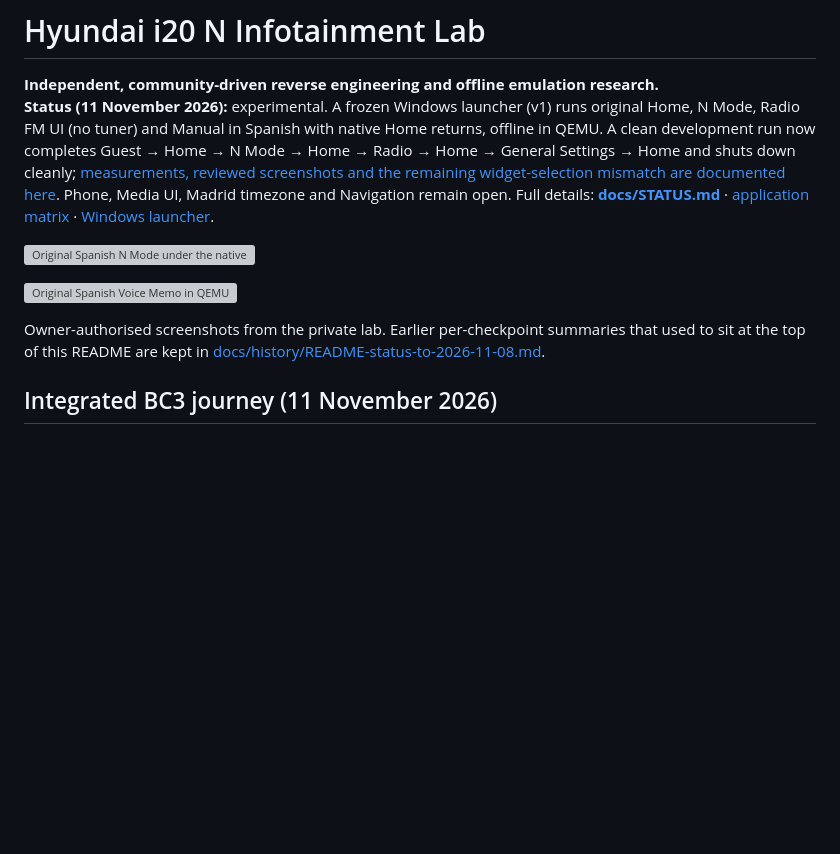
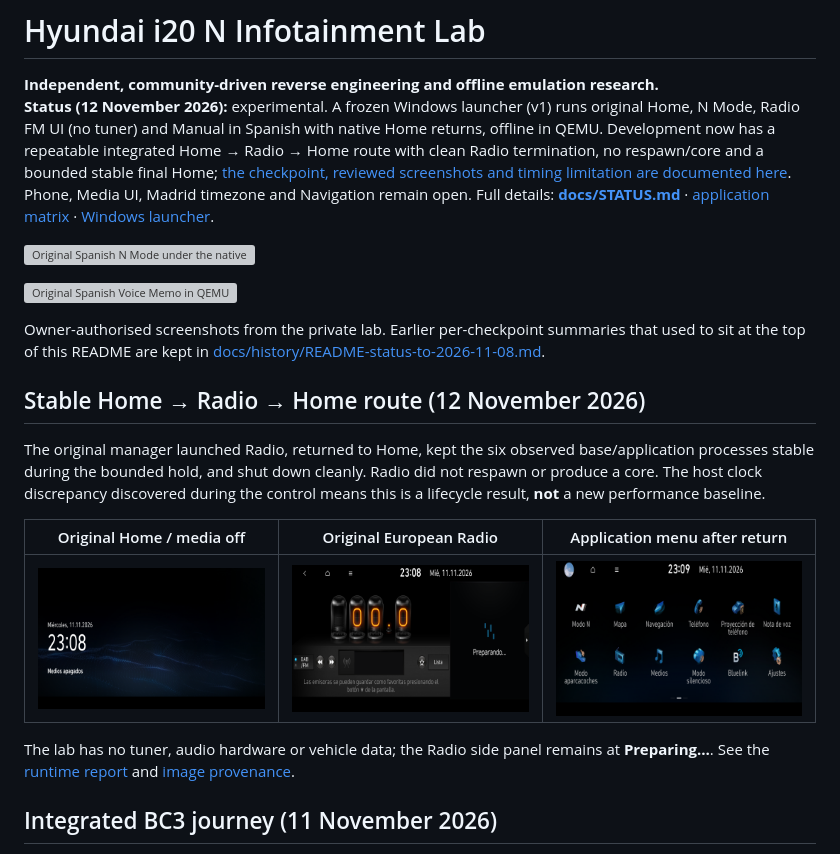
Before and after one commit to valdivia287-ui/hyundai-i20n-infotainment-lab, a Markdown page: README.md, the part around the change. GitHub-like rendering; pictures changed too: docs/images/2026-11-12/home-oem.png (added), docs/images/2026-11-12/menu-aplicaciones-oem.png (added), docs/images/2026-11-12/radio-oem.png (added); blank space fills up the shorter version; grey boxes are pictures that could not be loaded.

Commit message:
Document stable Home Radio Home lifecycle

```diff
--- a/README.md
+++ b/README.md
@@ -1,13 +1,23 @@
 # Hyundai i20 N Infotainment Lab
 
 **Independent, community-driven reverse engineering and offline emulation research.**
-**Status (11 November 2026):** experimental. A frozen Windows launcher (v1) runs original Home, N Mode, Radio FM UI (no tuner) and Manual in Spanish with native Home returns, offline in QEMU. A clean development run now completes Guest → Home → N Mode → Home → Radio → Home → General Settings → Home and shuts down cleanly; [measurements, reviewed screenshots and the remaining widget-selection mismatch are documented here](docs/PROGRESS-2026-11-11-INTEGRATED-JOURNEY.md). Phone, Media UI, Madrid timezone and Navigation remain open. Full details: **[docs/STATUS.md](docs/STATUS.md)** · [application matrix](docs/APPLICATIONS-INTEGRATED.md) · [Windows launcher](docs/WINDOWS-LAUNCHER.md).
+**Status (12 November 2026):** experimental. A frozen Windows launcher (v1) runs original Home, N Mode, Radio FM UI (no tuner) and Manual in Spanish with native Home returns, offline in QEMU. Development now has a repeatable integrated Home → Radio → Home route with clean Radio termination, no respawn/core and a bounded stable final Home; [the checkpoint, reviewed screenshots and timing limitation are documented here](docs/PROGRESS-2026-11-12-HOME-RADIO-STABILITY.md). Phone, Media UI, Madrid timezone and Navigation remain open. Full details: **[docs/STATUS.md](docs/STATUS.md)** · [application matrix](docs/APPLICATIONS-INTEGRATED.md) · [Windows launcher](docs/WINDOWS-LAUNCHER.md).
 
 ![Original Spanish N Mode under the native BC3N25MY software profile](docs/images/2026-11-07/bc3n25my-nmode-spanish-track-decoded.webp)
 
 ![Original Spanish Voice Memo in QEMU](docs/images/2026-11-07/voice-memo-spanish-decoded.webp)
 
 Owner-authorised screenshots from the private lab. Earlier per-checkpoint summaries that used to sit at the top of this README are kept in [docs/history/README-status-to-2026-11-08.md](docs/history/README-status-to-2026-11-08.md).
+
+## Stable Home → Radio → Home route (12 November 2026)
+
+The original manager launched Radio, returned to Home, kept the six observed base/application processes stable during the bounded hold, and shut down cleanly. Radio did not respawn or produce a core. The host clock discrepancy discovered during the control means this is a lifecycle result, **not** a new performance baseline.
+
+| Original Home / media off | Original European Radio | Application menu after return |
+| :---: | :---: | :---: |
+| [![Original Hyundai Home media-off screen in Spanish](docs/images/2026-11-12/home-oem.png)](docs/images/2026-11-12/home-oem.png) | [![Original Hyundai European Radio in Spanish](docs/images/2026-11-12/radio-oem.png)](docs/images/2026-11-12/radio-oem.png) | [![Original Hyundai application menu after returning from Radio](docs/images/2026-11-12/menu-aplicaciones-oem.png)](docs/images/2026-11-12/menu-aplicaciones-oem.png) |
+
+The lab has no tuner, audio hardware or vehicle data; the Radio side panel remains at **Preparing…**. See the [runtime report](docs/PROGRESS-2026-11-12-HOME-RADIO-STABILITY.md) and [image provenance](docs/images/2026-11-12/README.md).
 
 ## Integrated BC3 journey (11 November 2026)
 
```
Also changed, not shown: docs/PROGRESS-2026-11-12-HOME-RADIO-STABILITY.md (added, +35 -0 lines), docs/STATUS.md (+3 -1 lines), 1 other file.
